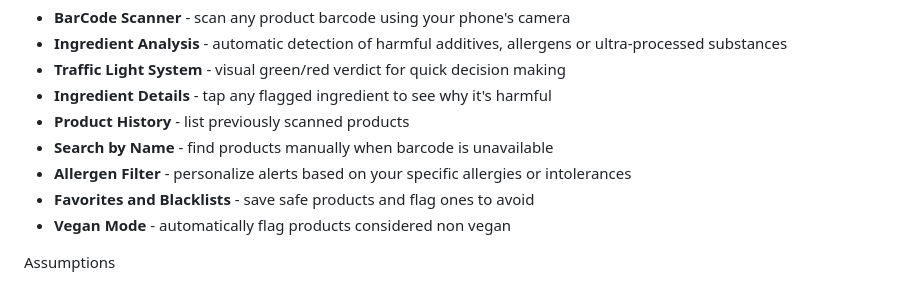
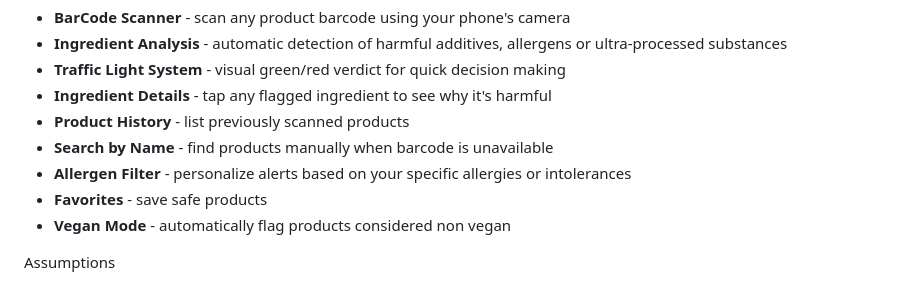
Before and after one commit to m1ke26/NutriCode, a Markdown page: README.md, the part around the change. GitHub-like rendering.

```diff
--- a/README.md
+++ b/README.md
@@ -62,7 +62,7 @@ Features
 - **Product History** - list previously scanned products
 - **Search by Name** - find products manually when barcode is unavailable
 - **Allergen Filter** - personalize alerts based on your specific allergies or intolerances
-- **Favorites and Blacklists** - save safe products and flag ones to avoid
+- **Favorites** - save safe products
 - **Vegan Mode** - automatically flag products considered non vegan
 
 Assumptions
```
